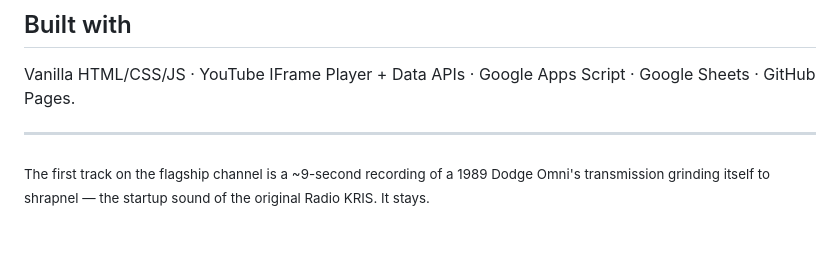
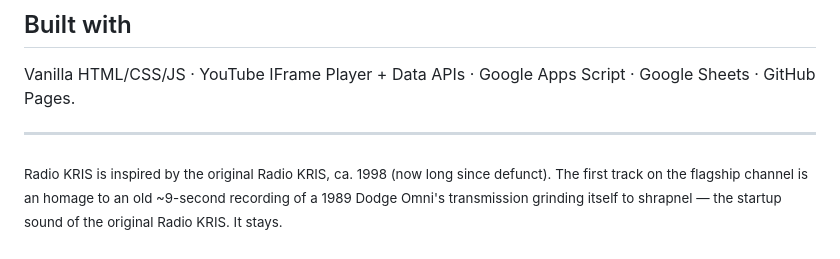
Before and after one commit to ccarfi/radio-kris, a Markdown page: README.md, the part around the change. Rendered like a GitHub page.

```diff
--- a/README.md
+++ b/README.md
@@ -83,4 +83,4 @@ Vanilla HTML/CSS/JS · YouTube IFrame Player + Data APIs · Google Apps Script
 
 ---
 
-<sub>The first track on the flagship channel is a ~9-second recording of a 1989 Dodge Omni's transmission grinding itself to shrapnel — the startup sound of the original Radio KRIS. It stays.</sub>
+<sub>Radio KRIS is inspired by the original Radio KRIS, ca. 1998 (now long since defunct). The first track on the flagship channel is an homage to an old ~9-second recording of a 1989 Dodge Omni's transmission grinding itself to shrapnel — the startup sound of the original Radio KRIS. It stays.</sub>
```
